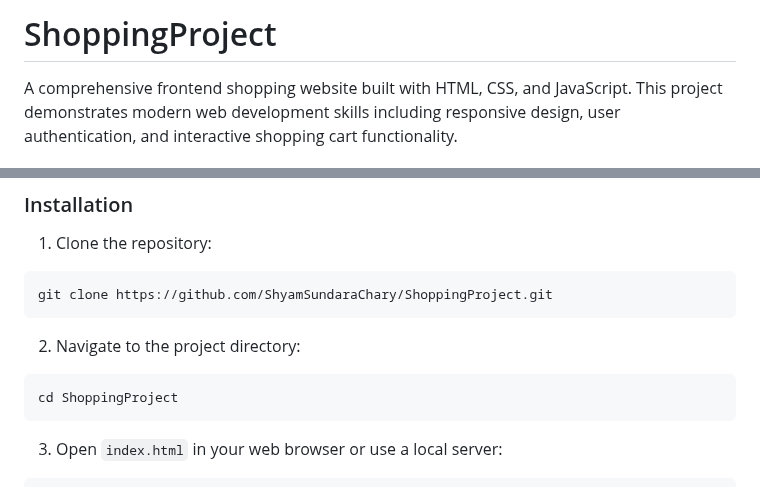
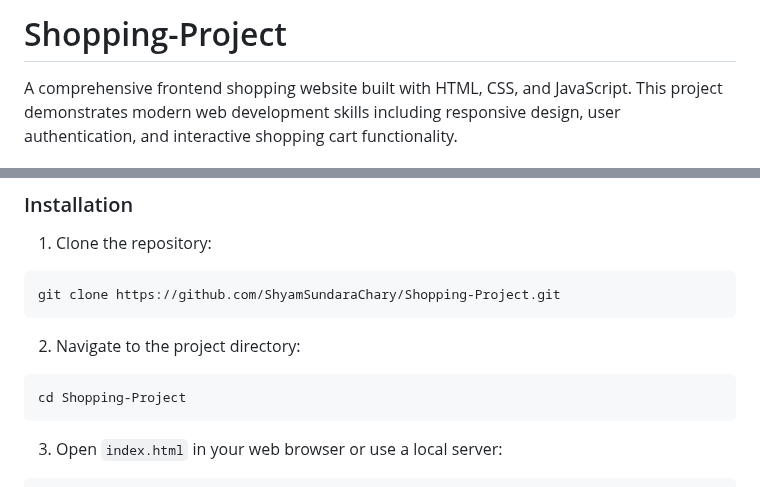
Before and after one commit to ShyamSundaraChary/ShoppingProject, a Markdown page: README.md, 2 parts joined by grey strips. GitHub-like rendering.

````diff
--- a/README.md
+++ b/README.md
@@ -1,4 +1,4 @@
-# ShoppingProject
+# Shopping-Project
 
 A comprehensive frontend shopping website built with HTML, CSS, and JavaScript. This project demonstrates modern web development skills including responsive design, user authentication, and interactive shopping cart functionality.
 
@@ -56,12 +56,12 @@ This project was developed as a learning exercise in frontend development, cover
 
 1. Clone the repository:
 ```bash
-git clone https://github.com/ShyamSundaraChary/ShoppingProject.git
+git clone https://github.com/ShyamSundaraChary/Shopping-Project.git
 ```
 
 2. Navigate to the project directory:
 ```bash
-cd ShoppingProject
+cd Shopping-Project
 ```
 
 3. Open `index.html` in your web browser or use a local server:
````
